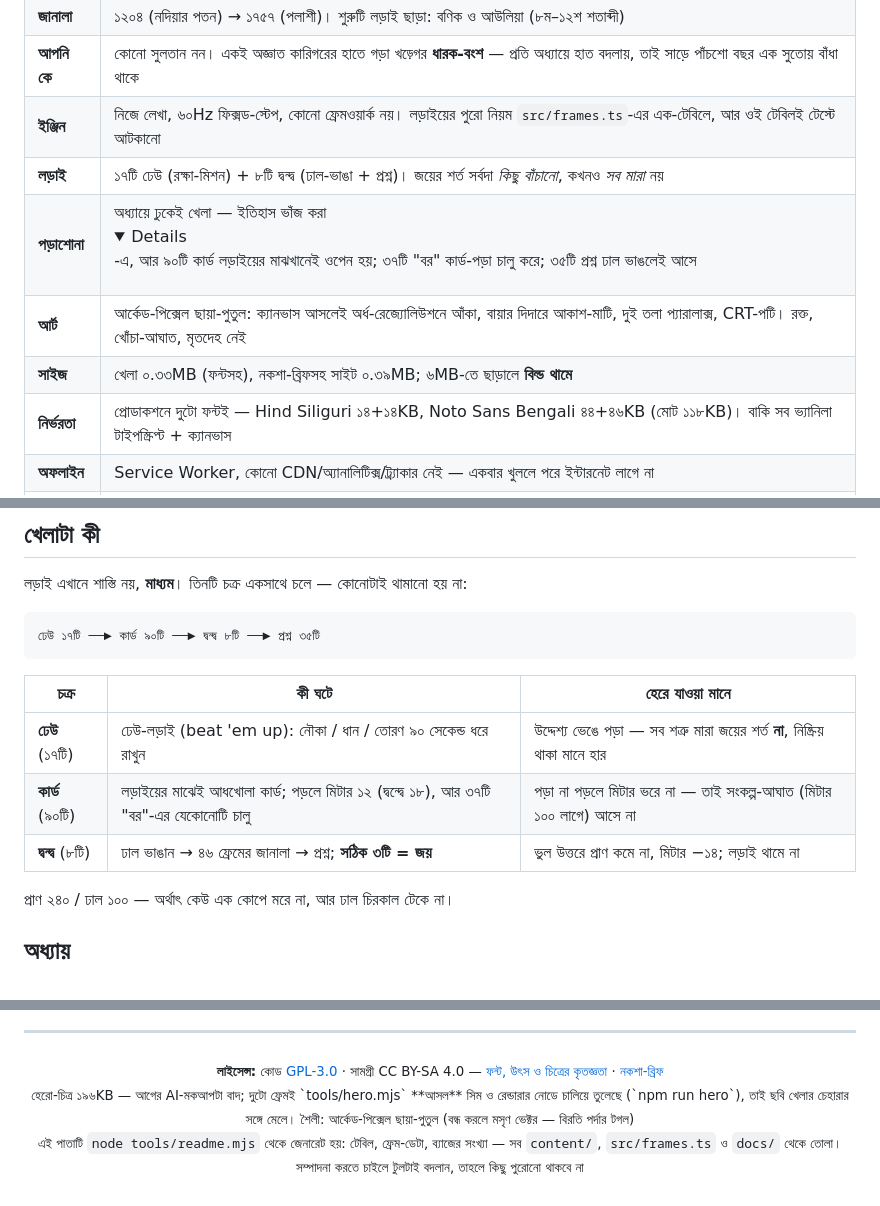
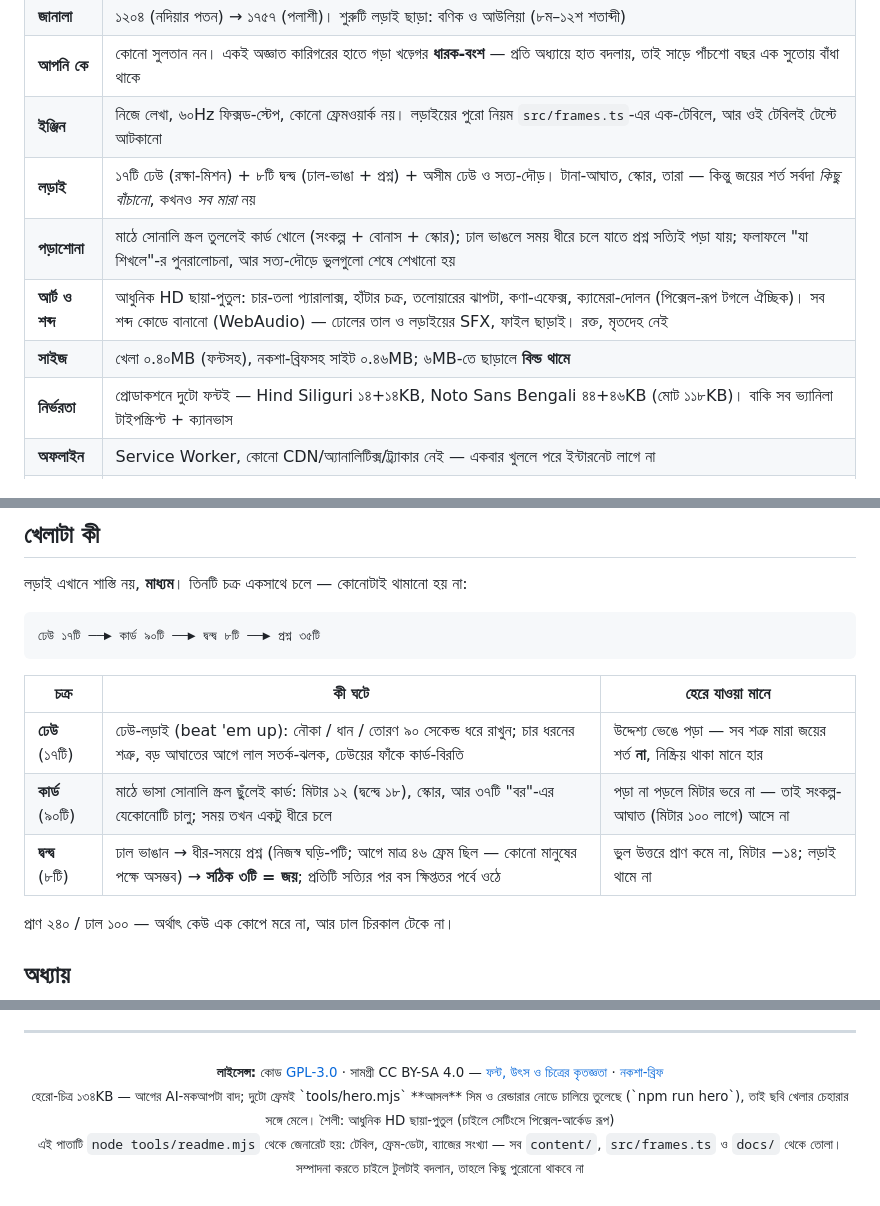
Before and after one commit to TitaniaRoro/Khadga, a Markdown page: README.md, 3 parts joined by grey strips. Drawn GitHub-style; folded sections open.

```diff
--- a/README.md
+++ b/README.md
@@ -34,10 +34,10 @@
 | **জানালা** | ১২০৪ (নদিয়ার পতন) → ১৭৫৭ (পলাশী)। শুরুটি লড়াই ছাড়া: বণিক ও আউলিয়া (৮ম–১২শ শতাব্দী) |
 | **আপনি কে** | কোনো সুলতান নন। একই অজ্ঞাত কারিগরের হাতে গড়া খড়্গের **ধারক-বংশ** — প্রতি অধ্যায়ে হাত বদলায়, তাই সাড়ে পাঁচশো বছর এক সুতোয় বাঁধা থাকে |
 | **ইঞ্জিন** | নিজে লেখা, ৬০Hz ফিক্সড-স্টেপ, কোনো ফ্রেমওয়ার্ক নয়। লড়াইয়ের পুরো নিয়ম `src/frames.ts`-এর এক-টেবিলে, আর ওই টেবিলই টেস্টে আটকানো |
-| **লড়াই** | ১৭টি ঢেউ (রক্ষা-মিশন) + ৮টি দ্বন্দ্ব (ঢাল-ভাঙা + প্রশ্ন)। জয়ের শর্ত সর্বদা *কিছু বাঁচানো*, কখনও *সব মারা* নয় |
-| **পড়াশোনা** | অধ্যায়ে ঢুকেই খেলা — ইতিহাস ভাঁজ করা <details>-এ, আর ৯০টি কার্ড লড়াইয়ের মাঝখানেই ওপেন হয়; ৩৭টি "বর" কার্ড-পড়া চালু করে; ৩৫টি প্রশ্ন ঢাল ভাঙলেই আসে |
-| **আর্ট** | আর্কেড-পিক্সেল ছায়া-পুতুল: ক্যানভাস আসলেই অর্ধ-রেজ্যোলিউশনে আঁকা, বায়ার দিদারে আকাশ-মাটি, দুই তলা প্যারালাক্স, CRT-পটি। রক্ত, খোঁচা-আঘাত, মৃতদেহ নেই |
-| **সাইজ** | খেলা ০.৩৩MB (ফন্টসহ), নকশা-ব্রিফসহ সাইট ০.৩৯MB; ৬MB-তে ছাড়ালে **বিল্ড থামে** |
+| **লড়াই** | ১৭টি ঢেউ (রক্ষা-মিশন) + ৮টি দ্বন্দ্ব (ঢাল-ভাঙা + প্রশ্ন) + অসীম ঢেউ ও সত্য-দৌড়। টানা-আঘাত, স্কোর, তারা — কিন্তু জয়ের শর্ত সর্বদা *কিছু বাঁচানো*, কখনও *সব মারা* নয় |
+| **পড়াশোনা** | মাঠে সোনালি স্ক্রল তুললেই কার্ড খোলে (সংকল্প + বোনাস + স্কোর); ঢাল ভাঙলে সময় ধীরে চলে যাতে প্রশ্ন সত্যিই পড়া যায়; ফলাফলে "যা শিখলে"-র পুনরালোচনা, আর সত্য-দৌড়ে ভুলগুলো শেষে শেখানো হয় |
+| **আর্ট ও শব্দ** | আধুনিক HD ছায়া-পুতুল: চার-তলা প্যারালাক্স, হাঁটার চক্র, তলোয়ারের ঝাপটা, কণা-এফেক্স, ক্যামেরা-দোলন (পিক্সেল-রূপ টগলে ঐচ্ছিক)। সব শব্দ কোডে বানানো (WebAudio) — ঢোলের তাল ও লড়াইয়ের SFX, ফাইল ছাড়াই। রক্ত, মৃতদেহ নেই |
+| **সাইজ** | খেলা ০.৪০MB (ফন্টসহ), নকশা-ব্রিফসহ সাইট ০.৪৬MB; ৬MB-তে ছাড়ালে **বিল্ড থামে** |
 | **নির্ভরতা** | প্রোডাকশনে দুটো ফন্টই — Hind Siliguri ১৪+১৪KB, Noto Sans Bengali ৪৪+৪৬KB (মোট ১১৮KB)। বাকি সব ভ্যানিলা টাইপস্ক্রিপ্ট + ক্যানভাস |
 | **অফলাইন** | Service Worker, কোনো CDN/অ্যানালিটিক্স/ট্র্যাকার নেই — একবার খুললে পরে ইন্টারনেট লাগে না |
 | **লাইসেন্স** | কোড GPL-3.0 · সামগ্রী CC BY-SA 4.0 · [CREDITS.md](CREDITS.md) |
@@ -54,9 +54,9 @@
 
 | চক্র | কী ঘটে | হেরে যাওয়া মানে |
 |---|---|---|
-| **ঢেউ** (১৭টি) | ঢেউ-লড়াই (beat 'em up): নৌকা / ধান / তোরণ ৯০ সেকেন্ড ধরে রাখুন | উদ্দেশ্য ভেঙে পড়া — সব শত্রু মারা জয়ের শর্ত **না**, নিষ্ক্রিয় থাকা মানে হার |
-| **কার্ড** (৯০টি) | লড়াইয়ের মাঝেই আধখোলা কার্ড; পড়লে মিটার ১২ (দ্বন্দ্বে ১৮), আর ৩৭টি "বর"-এর যেকোনোটি চালু | পড়া না পড়লে মিটার ভরে না — তাই সংকল্প-আঘাত (মিটার ১০০ লাগে) আসে না |
-| **দ্বন্দ্ব** (৮টি) | ঢাল ভাঙান → ৪৬ ফ্রেমের জানালা → প্রশ্ন; **সঠিক ৩টি = জয়** | ভুল উত্তরে প্রাণ কমে না, মিটার −১৪; লড়াই থামে না |
+| **ঢেউ** (১৭টি) | ঢেউ-লড়াই (beat 'em up): নৌকা / ধান / তোরণ ৯০ সেকেন্ড ধরে রাখুন; চার ধরনের শত্রু, বড় আঘাতের আগে লাল সতর্ক-ঝলক, ঢেউয়ের ফাঁকে কার্ড-বিরতি | উদ্দেশ্য ভেঙে পড়া — সব শত্রু মারা জয়ের শর্ত **না**, নিষ্ক্রিয় থাকা মানে হার |
+| **কার্ড** (৯০টি) | মাঠে ভাসা সোনালি স্ক্রল ছুঁলেই কার্ড: মিটার ১২ (দ্বন্দ্বে ১৮), স্কোর, আর ৩৭টি "বর"-এর যেকোনোটি চালু; সময় তখন একটু ধীরে চলে | পড়া না পড়লে মিটার ভরে না — তাই সংকল্প-আঘাত (মিটার ১০০ লাগে) আসে না |
+| **দ্বন্দ্ব** (৮টি) | ঢাল ভাঙান → ধীর-সময়ে প্রশ্ন (নিজস্ব ঘড়ি-পটি; আগে মাত্র ৪৬ ফ্রেম ছিল — কোনো মানুষের পক্ষে অসম্ভব) → **সঠিক ৩টি = জয়**; প্রতিটি সত্যির পর বস ক্ষিপ্ততর পর্বে ওঠে | ভুল উত্তরে প্রাণ কমে না, মিটার −১৪; লড়াই থামে না |
 
 প্রাণ ২৪০ / ঢাল ১০০ — অর্থাৎ কেউ এক কোপে মরে না, আর ঢাল চিরকাল টেকে না।
 
@@ -237,6 +238,6 @@ gh api -X PUT   repos/Titaniaroro/Khadga/pages -f build_type=workflow        #
 
 <p align="center"><sub>
 <b>লাইসেন্স:</b> কোড <a href="LICENSE">GPL-3.0</a> · সামগ্রী CC BY-SA 4.0 — <a href="CREDITS.md">ফন্ট, উৎস ও চিত্রের কৃতজ্ঞতা</a> · <a href="docs/design-khadga.md">নকশা-ব্রিফ</a><br>
-হেরো-চিত্র ১৯৬KB — আগের AI-মকআপটা বাদ; দুটো ফ্রেমই `tools/hero.mjs` **আসল** সিম ও রেন্ডারার নোডে চালিয়ে তুলেছে (`npm run hero`), তাই ছবি খেলার চেহারার সঙ্গে মেলে। শৈলী: আর্কেড-পিক্সেল ছায়া-পুতুল (বন্ধ করলে মসৃণ ভেক্টর — বিরতি পর্দার টগল)<br>
+হেরো-চিত্র ১৩৪KB — আগের AI-মকআপটা বাদ; দুটো ফ্রেমই `tools/hero.mjs` **আসল** সিম ও রেন্ডারার নোডে চালিয়ে তুলেছে (`npm run hero`), তাই ছবি খেলার চেহারার সঙ্গে মেলে। শৈলী: আধুনিক HD ছায়া-পুতুল (চাইলে সেটিংসে পিক্সেল-আর্কেড রূপ)<br>
 এই পাতাটি <code>node tools/readme.mjs</code> থেকে জেনারেট হয়: টেবিল, ফ্রেম-ডেটা, ব্যাজের সংখ্যা — সব <code>content/</code>, <code>src/frames.ts</code> ও <code>docs/</code> থেকে তোলা। সম্পাদনা করতে চাইলে টুলটাই বদলান, তাহলে কিছু পুরোনো থাকবে না
 </sub></p>
```
Also changed, not shown: other parts of README.md (+9 -8 lines), docs/design-khadga.md (+19 -0 lines), tools/readme-template.md (+11 -10 lines), assets/hero.jpg, assets/og.png, 13 other files.
